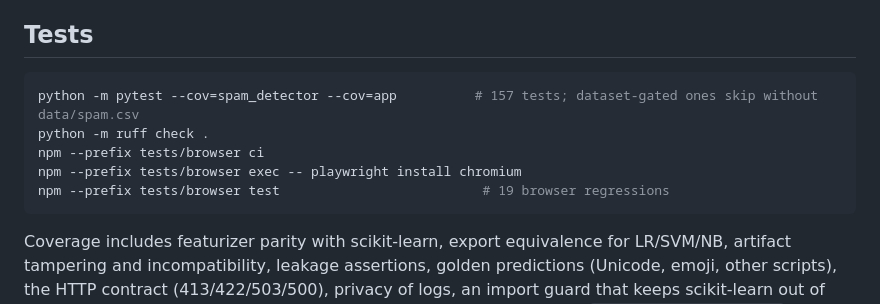
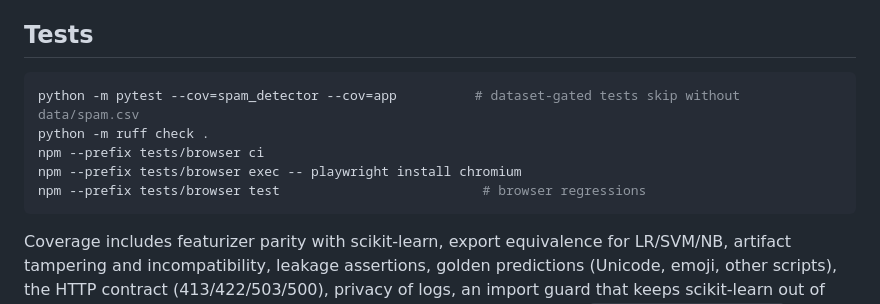
Before and after one commit to Nagy-API/sms-spam-detection-nlp, a Markdown page: README.md, the part around one of its changes. Drawn GitHub-style.

````diff
--- a/README.md
+++ b/README.md
@@ -94,11 +102,11 @@ an artifact, and `evaluate` (locked test set) requires an explicit flag and logs
 ## Tests
 
 ```powershell
-python -m pytest --cov=spam_detector --cov=app          # 157 tests; dataset-gated ones skip without data/spam.csv
+python -m pytest --cov=spam_detector --cov=app          # dataset-gated tests skip without data/spam.csv
 python -m ruff check .
 npm --prefix tests/browser ci
 npm --prefix tests/browser exec -- playwright install chromium
-npm --prefix tests/browser test                          # 19 browser regressions
+npm --prefix tests/browser test                          # browser regressions
 ```
 
 Coverage includes featurizer parity with scikit-learn, export equivalence for LR/SVM/NB, artifact
````
Also changed, not shown: other parts of README.md (+9 -1 lines), docs/MODEL_CARD.md (+3 -3 lines), screenshots/trace-desktop.png (added), screenshots/trace-mobile-comparison.png (added), 5 other files.
